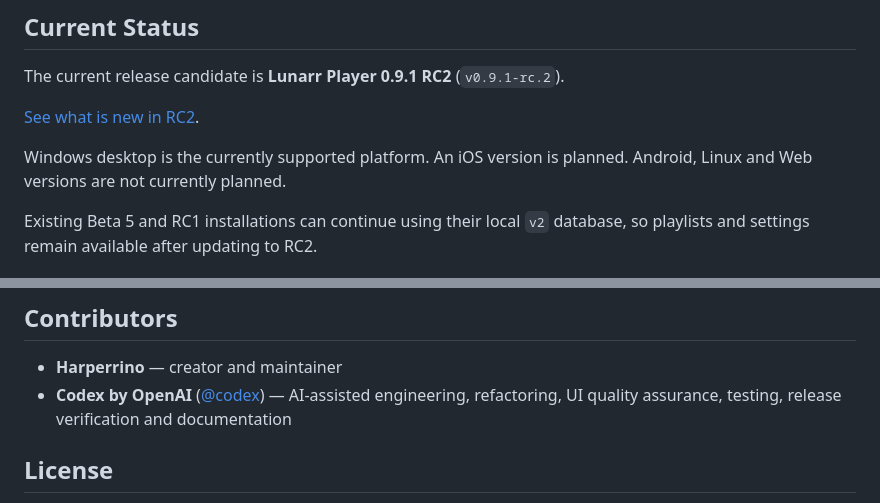
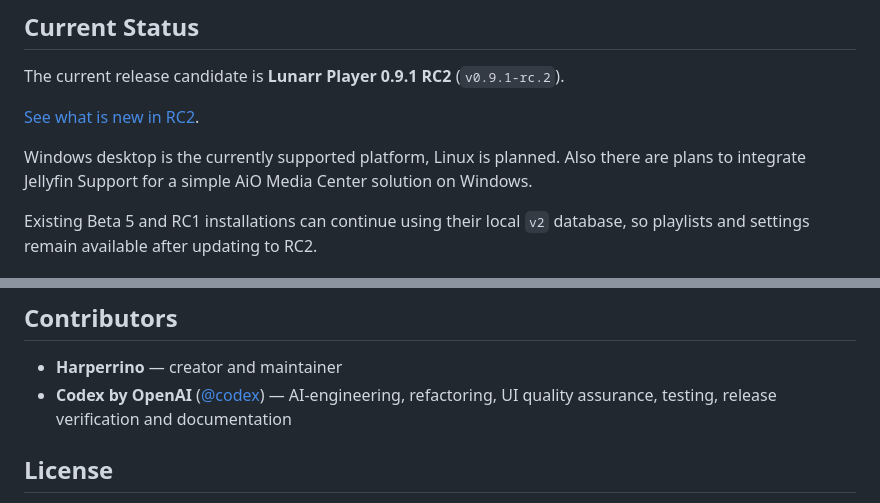
Before and after one commit to Harperrino/Lunarr-Play, a Markdown page: README.md, 2 parts joined by grey strips. GitHub-like rendering.

Commit message:
Revise platform support and contributor information
Updated platform support details and contributor description.

```diff
--- a/README.md
+++ b/README.md
@@ -49,8 +49,7 @@ The current release candidate is **Lunarr Player 0.9.1 RC2**
 
 [See what is new in RC2](CHANGELOG.md).
 
-Windows desktop is the currently supported platform. An iOS version is planned.
-Android, Linux and Web versions are not currently planned.
+Windows desktop is the currently supported platform, Linux is planned. Also there are plans to integrate Jellyfin Support for a simple AiO Media Center solution on Windows.
 
 Existing Beta 5 and RC1 installations can continue using their local `v2`
 database, so playlists and settings remain available after updating to RC2.
@@ -79,8 +78,8 @@ flutter build windows --release
 ## Contributors
 
 - **Harperrino** — creator and maintainer
-- **Codex by OpenAI** ([@codex](https://github.com/codex)) — AI-assisted
-  engineering, refactoring, UI quality assurance, testing, release
+- **Codex by OpenAI** ([@codex](https://github.com/codex)) — AI-engineering, refactoring,
+  UI quality assurance, testing, release
   verification and documentation
 
 ## License
```
